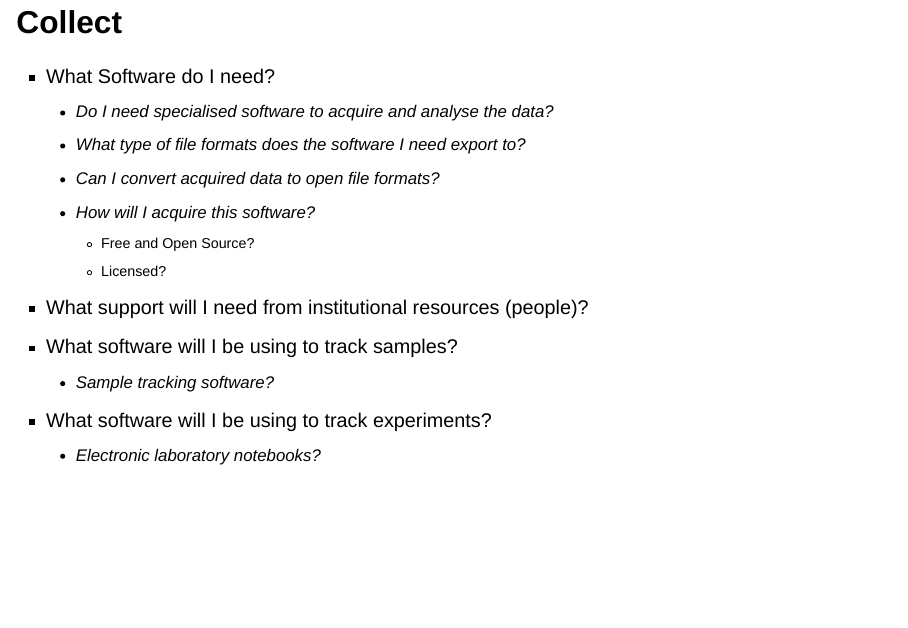
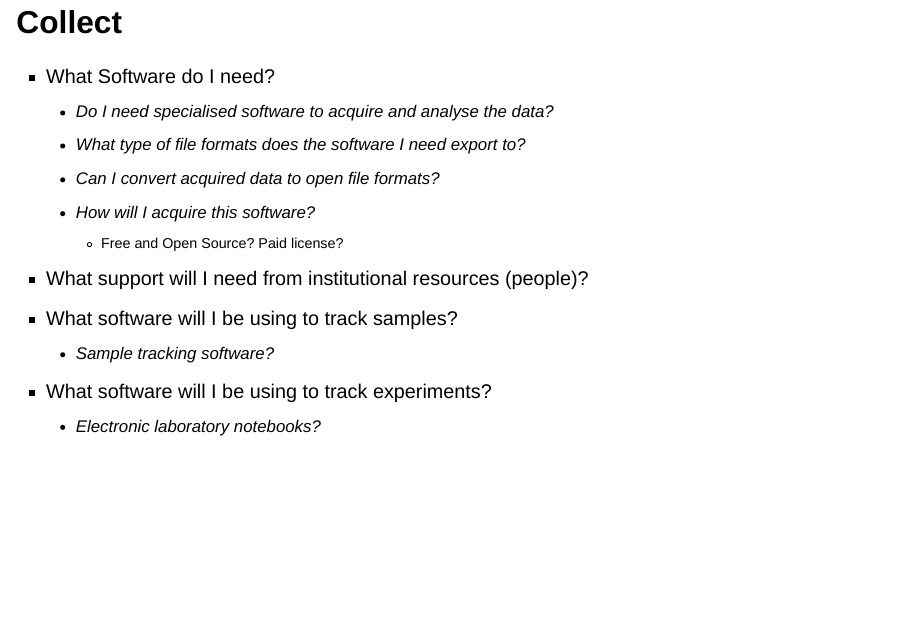
Before and after one commit to royce-data/presentations, a Quarto document (2023-07-12_how_to_rdmp.qmd): page 13 of 25. Rendered offline with R 4.5, knitr and Pandoc in place of Quarto, with nearby package versions; drawn as Slidy slides in place of the format the file asks for.

Commit message:
change phrasing

```diff
--- a/2023-07-12_how_to_rdmp.qmd
+++ b/2023-07-12_how_to_rdmp.qmd
@@ -144,8 +144,7 @@ A DMP will outline all the stages of a project's data lifecycle ***before*** dat
   - What type of file formats does the software I need export to?
   - Can I convert acquired data to open file formats?
   - How will I acquire this software?
-    - Free and Open Source?
-    - Licensed?
+    - Free and Open Source? Paid license?
 - What support will I need from institutional resources (people)?
 - What software will I be using to track samples?
   - Sample tracking software?
```
